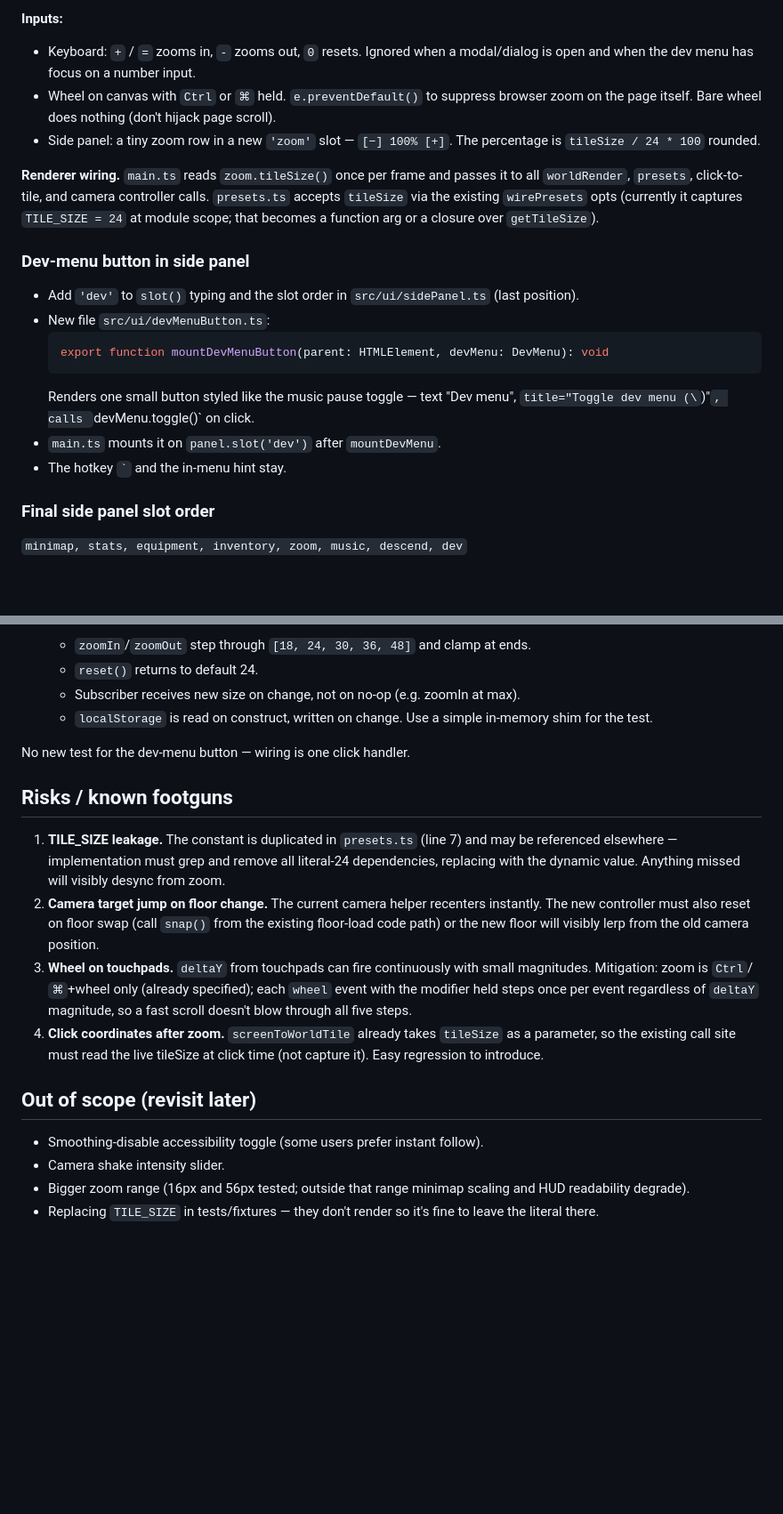
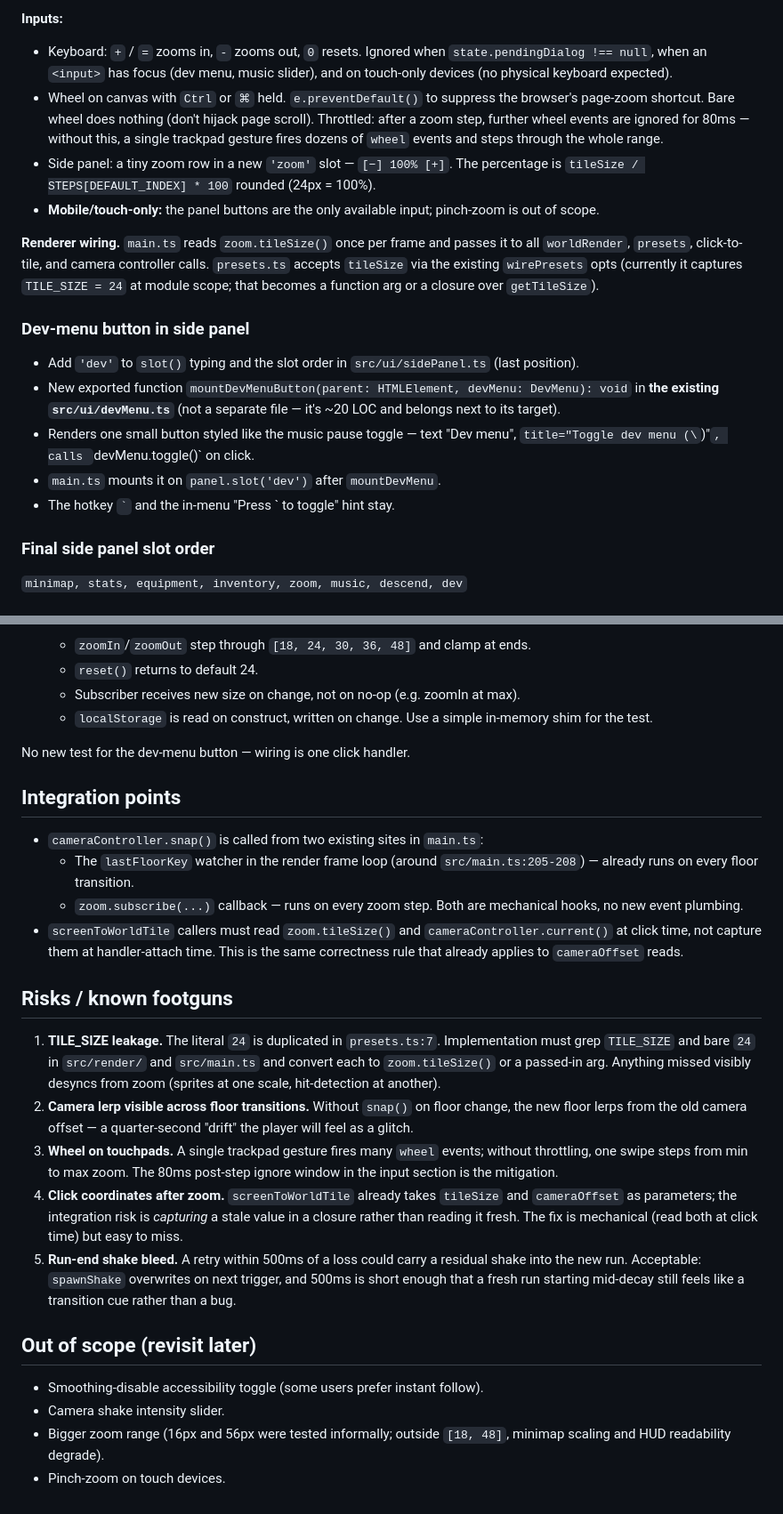
Before and after one commit to kashik0i/skull-empires-revived, a Markdown page: docs/plans/2026-04-25-phase-1g-design.md, 2 parts joined by grey strips. Shown at 89% size. Rendered like a GitHub page; blank space fills up the shorter version.

Commit message:
docs(phase-1g): tighten spec — wheel throttle, integration points, mobile
- Wheel throttle: 80ms post-step ignore window (real fix for trackpads).
- Camera API docstring: clarify pre-shake/post-lerp contract for clicks.
- Mobile/touch: panel buttons are the only zoom input; keys ignored.
- Inline mountDevMenuButton in devMenu.ts instead of a new file.
- Concrete integration points (lastFloorKey:205, zoom.subscribe).
- Run-end shake bleed risk noted and accepted.

Co-Authored-By: Claude Opus 4.7 (1M context) <noreply@anthropic.com>

````diff
--- a/docs/plans/2026-04-25-phase-1g-design.md
+++ b/docs/plans/2026-04-25-phase-1g-design.md
@@ -86,22 +92,20 @@ const DEFAULT_INDEX = 1               // 24px
 - `subscribe` notifies on change so main.ts can `cameraController.snap()` and resize anything that caches tile-derived sizes.
 
 **Inputs:**
-- Keyboard: `+` / `=` zooms in, `-` zooms out, `0` resets. Ignored when a modal/dialog is open and when the dev menu has focus on a number input.
-- Wheel on canvas with `Ctrl` or `⌘` held. `e.preventDefault()` to suppress browser zoom on the page itself. Bare wheel does nothing (don't hijack page scroll).
-- Side panel: a tiny zoom row in a new `'zoom'` slot — `[−] 100% [+]`. The percentage is `tileSize / 24 * 100` rounded.
+- Keyboard: `+` / `=` zooms in, `-` zooms out, `0` resets. Ignored when `state.pendingDialog !== null`, when an `<input>` has focus (dev menu, music slider), and on touch-only devices (no physical keyboard expected).
+- Wheel on canvas with `Ctrl` or `⌘` held. `e.preventDefault()` to suppress the browser's page-zoom shortcut. Bare wheel does nothing (don't hijack page scroll). Throttled: after a zoom step, further wheel events are ignored for 80ms — without this, a single trackpad gesture fires dozens of `wheel` events and steps through the whole range.
+- Side panel: a tiny zoom row in a new `'zoom'` slot — `[−] 100% [+]`. The percentage is `tileSize / STEPS[DEFAULT_INDEX] * 100` rounded (24px = 100%).
+- **Mobile/touch-only:** the panel buttons are the only available input; pinch-zoom is out of scope.
 
 **Renderer wiring.** `main.ts` reads `zoom.tileSize()` once per frame and passes it to all `worldRender`, `presets`, click-to-tile, and camera controller calls. `presets.ts` accepts `tileSize` via the existing `wirePresets` opts (currently it captures `TILE_SIZE = 24` at module scope; that becomes a function arg or a closure over `getTileSize`).
 
 ### Dev-menu button in side panel
 
 - Add `'dev'` to `slot()` typing and the slot order in `src/ui/sidePanel.ts` (last position).
-- New file `src/ui/devMenuButton.ts`:
-  ```ts
-  export function mountDevMenuButton(parent: HTMLElement, devMenu: DevMenu): void
-  ```
-  Renders one small button styled like the music pause toggle — text "Dev menu", `title="Toggle dev menu (\`)"`, calls `devMenu.toggle()` on click.
+- New exported function `mountDevMenuButton(parent: HTMLElement, devMenu: DevMenu): void` in **the existing `src/ui/devMenu.ts`** (not a separate file — it's ~20 LOC and belongs next to its target).
+- Renders one small button styled like the music pause toggle — text "Dev menu", `title="Toggle dev menu (\`)"`, calls `devMenu.toggle()` on click.
 - `main.ts` mounts it on `panel.slot('dev')` after `mountDevMenu`.
-- The hotkey `` ` `` and the in-menu hint stay.
+- The hotkey `` ` `` and the in-menu "Press \` to toggle" hint stay.
 
 ### Final side panel slot order
 
@@ -149,16 +153,25 @@ New unit tests, all in Bun:
 
 No new test for the dev-menu button — wiring is one click handler.
 
+## Integration points
+
+- `cameraController.snap()` is called from two existing sites in `main.ts`:
+  - The `lastFloorKey` watcher in the render frame loop (around `src/main.ts:205-208`) — already runs on every floor transition.
+  - `zoom.subscribe(...)` callback — runs on every zoom step.
+  Both are mechanical hooks, no new event plumbing.
+- `screenToWorldTile` callers must read `zoom.tileSize()` and `cameraController.current()` at click time, not capture them at handler-attach time. This is the same correctness rule that already applies to `cameraOffset` reads.
+
 ## Risks / known footguns
 
-1. **TILE_SIZE leakage.** The constant is duplicated in `presets.ts` (line 7) and may be referenced elsewhere — implementation must grep and remove all literal-24 dependencies, replacing with the dynamic value. Anything missed will visibly desync from zoom.
-2. **Camera target jump on floor change.** The current camera helper recenters instantly. The new controller must also reset on floor swap (call `snap()` from the existing floor-load code path) or the new floor will visibly lerp from the old camera position.
-3. **Wheel on touchpads.** `deltaY` from touchpads can fire continuously with small magnitudes. Mitigation: zoom is `Ctrl`/`⌘`+wheel only (already specified); each `wheel` event with the modifier held steps once per event regardless of `deltaY` magnitude, so a fast scroll doesn't blow through all five steps.
-4. **Click coordinates after zoom.** `screenToWorldTile` already takes `tileSize` as a parameter, so the existing call site must read the live tileSize at click time (not capture it). Easy regression to introduce.
+1. **TILE_SIZE leakage.** The literal `24` is duplicated in `presets.ts:7`. Implementation must grep `TILE_SIZE` and bare `24` in `src/render/` and `src/main.ts` and convert each to `zoom.tileSize()` or a passed-in arg. Anything missed visibly desyncs from zoom (sprites at one scale, hit-detection at another).
+2. **Camera lerp visible across floor transitions.** Without `snap()` on floor change, the new floor lerps from the old camera offset — a quarter-second "drift" the player will feel as a glitch.
+3. **Wheel on touchpads.** A single trackpad gesture fires many `wheel` events; without throttling, one swipe steps from min to max zoom. The 80ms post-step ignore window in the input section is the mitigation.
+4. **Click coordinates after zoom.** `screenToWorldTile` already takes `tileSize` and `cameraOffset` as parameters; the integration risk is *capturing* a stale value in a closure rather than reading it fresh. The fix is mechanical (read both at click time) but easy to miss.
+5. **Run-end shake bleed.** A retry within 500ms of a loss could carry a residual shake into the new run. Acceptable: `spawnShake` overwrites on next trigger, and 500ms is short enough that a fresh run starting mid-decay still feels like a transition cue rather than a bug.
 
 ## Out of scope (revisit later)
 
 - Smoothing-disable accessibility toggle (some users prefer instant follow).
 - Camera shake intensity slider.
-- Bigger zoom range (16px and 56px tested; outside that range minimap scaling and HUD readability degrade).
-- Replacing `TILE_SIZE` in tests/fixtures — they don't render so it's fine to leave the literal there.
+- Bigger zoom range (16px and 56px were tested informally; outside `[18, 48]`, minimap scaling and HUD readability degrade).
+- Pinch-zoom on touch devices.
````
Also changed, not shown: other parts of docs/plans/2026-04-25-phase-1g-design.md (+9 -3 lines).
